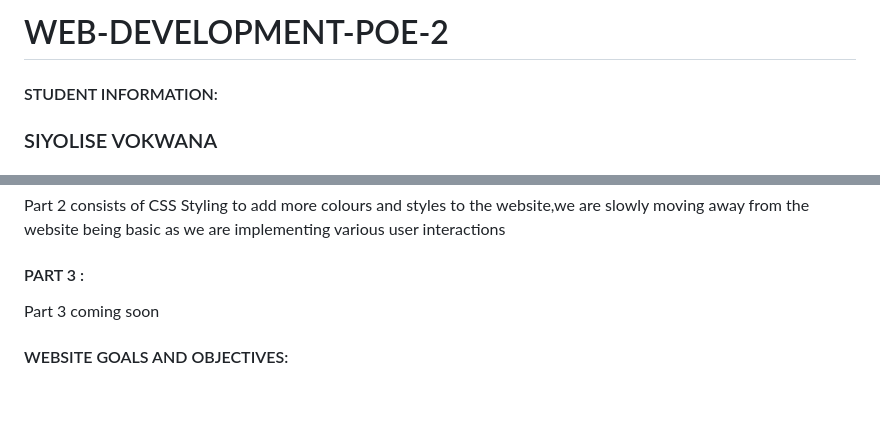
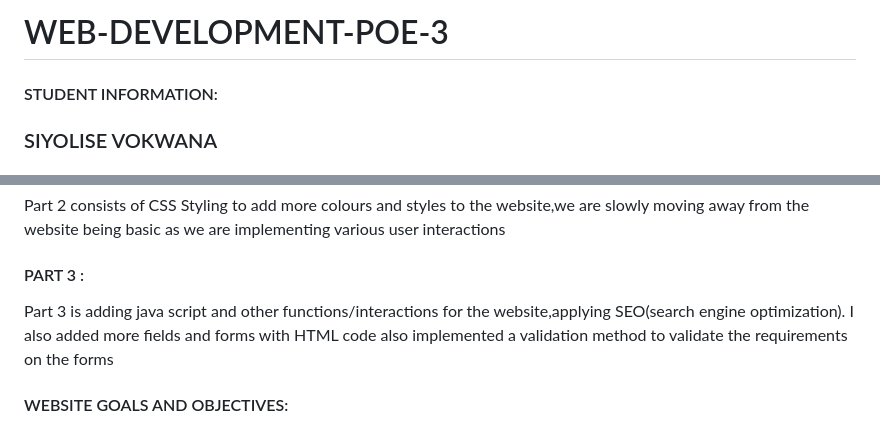
Before and after one commit to Siyolise21/Web-dev-POE-19-11-2025, a Markdown page: PART 3/README.md, 2 parts joined by grey strips. Rendered like a GitHub page; blank space fills up the shorter version.

Commit message:
Update part 3
updated the part 3 description

```diff
--- a/PART 3/README.md
+++ b/PART 3/README.md
@@ -1,4 +1,4 @@
-# WEB-DEVELOPMENT-POE-2
+# WEB-DEVELOPMENT-POE-3
 
 #### STUDENT INFORMATION:
 
@@ -24,7 +24,7 @@ Part 1 is simply a proposal explaining the purpose of my website,more informatio
 Part 2 consists of CSS Styling to add more colours and styles to the website,we are slowly moving away from the website being basic as we are implementing various user interactions
 
 #### PART 3 :
-Part 3 coming soon
+Part 3 is adding java script and other functions/interactions for the website,applying SEO(search engine optimization). I also added more fields and forms with HTML code also implemented a validation method to validate the requirements on the forms
 
 #### WEBSITE GOALS AND OBJECTIVES:
 I would like for the website to attract potential investors to this organisation, more people to
```
